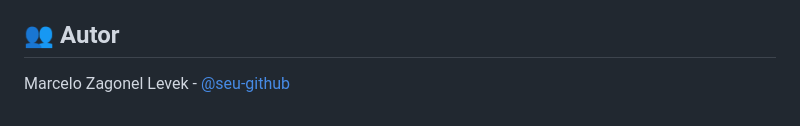
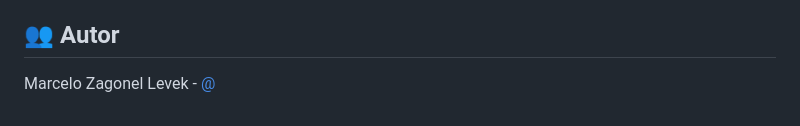
Before and after one commit to marlevek/odontoinsight, a Markdown page: README.md, the part around the change. Rendered like a GitHub page.

```diff
--- a/README.md
+++ b/README.md
@@ -123,4 +123,4 @@ Proprietary - Todos os direitos reservados
 
 ## 👥 Autor
 
-Marcelo Zagonel Levek - [@seu-github](https://github.com/marlevek)
+Marcelo Zagonel Levek - [@](https://github.com/marlevek)
```
